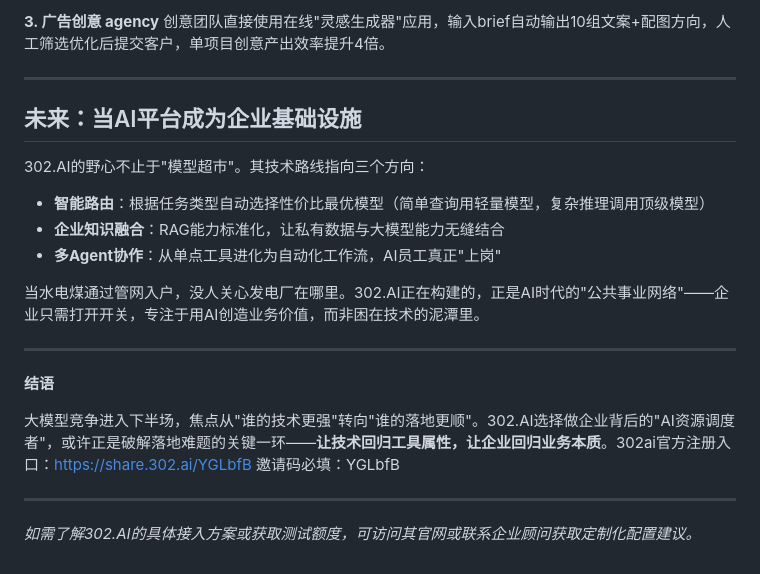
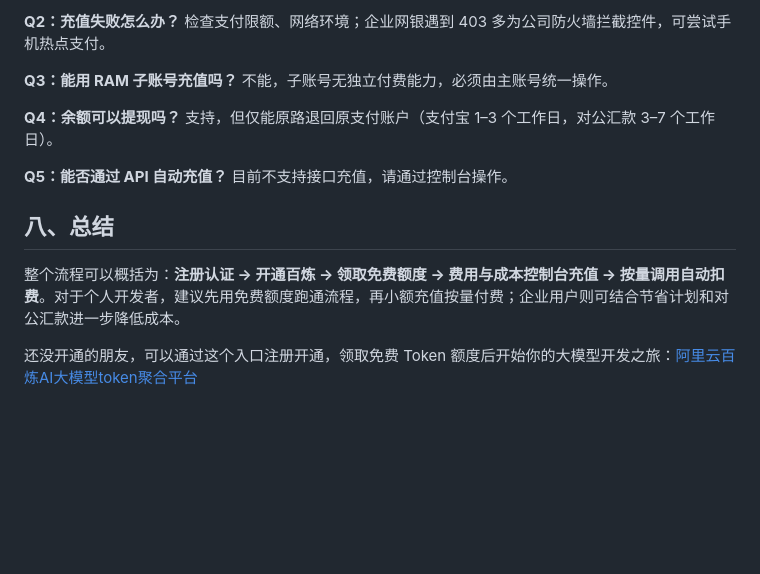
Before and after one commit to 314ai/314ai.github.io, a Markdown page: 从API到应用：302.AI让企业零门槛用上全球顶尖大模型.md, the part around one of its changes. GitHub-like rendering; blank space fills up the shorter version.

```diff
--- a/从API到应用：302.AI让企业零门槛用上全球顶尖大模型.md
+++ b/从API到应用：302.AI让企业零门槛用上全球顶尖大模型.md
@@ -62,25 +73,18 @@ API是工程师的语言，但AI的价值最终要由业务人员释放。302.AI
 
-**3. 广告创意 agency**
-创意团队直接使用在线"灵感生成器"应用，输入brief自动输出10组文案+配图方向，人工筛选优化后提交客户，单项目创意产出效率提升4倍。
+**Q2：充值失败怎么办？**
+检查支付限额、网络环境；企业网银遇到 403 多为公司防火墙拦截控件，可尝试手机热点支付。
 
----
+**Q3：能用 RAM 子账号充值吗？**
+不能，子账号无独立付费能力，必须由主账号统一操作。
 
-## 未来：当AI平台成为企业基础设施
+**Q4：余额可以提现吗？**
+支持，但仅能原路退回原支付账户（支付宝 1–3 个工作日，对公汇款 3–7 个工作日）。
 
-302.AI的野心不止于"模型超市"。其技术路线指向三个方向：
+**Q5：能否通过 API 自动充值？**
+目前不支持接口充值，请通过控制台操作。
 
-- **智能路由**：根据任务类型自动选择性价比最优模型（简单查询用轻量模型，复杂推理调用顶级模型）
-- **企业知识融合**：RAG能力标准化，让私有数据与大模型能力无缝结合
-- **多Agent协作**：从单点工具进化为自动化工作流，AI员工真正"上岗"
+## 八、总结
 
-当水电煤通过管网入户，没人关心发电厂在哪里。302.AI正在构建的，正是AI时代的"公共事业网络"——企业只需打开开关，专注于用AI创造业务价值，而非困在技术的泥潭里。
+整个流程可以概括为：**注册认证 → 开通百炼 → 领取免费额度 → 费用与成本控制台充值 → 按量调用自动扣费**。对于个人开发者，建议先用免费额度跑通流程，再小额充值按量付费；企业用户则可结合节省计划和对公汇款进一步降低成本。
 
----
-
-**结语**
-
-大模型竞争进入下半场，焦点从"谁的技术更强"转向"谁的落地更顺"。302.AI选择做企业背后的"AI资源调度者"，或许正是破解落地难题的关键一环——**让技术回归工具属性，让企业回归业务本质**。302ai官方注册入口：<https://share.302.ai/YGLbfB> 邀请码必填：YGLbfB
-
----
-
-*如需了解302.AI的具体接入方案或获取测试额度，可访问其官网或联系企业顾问获取定制化配置建议。*
+还没开通的朋友，可以通过这个入口注册开通，领取免费 Token 额度后开始你的大模型开发之旅：[阿里云百炼AI大模型token聚合平台](https://www.aliyun.com/benefit/client/cross?userCode=6p8lcsnh)
```
Also changed, not shown: other parts of 从API到应用：302.AI让企业零门槛用上全球顶尖大模型.md (+48 -37 lines).
